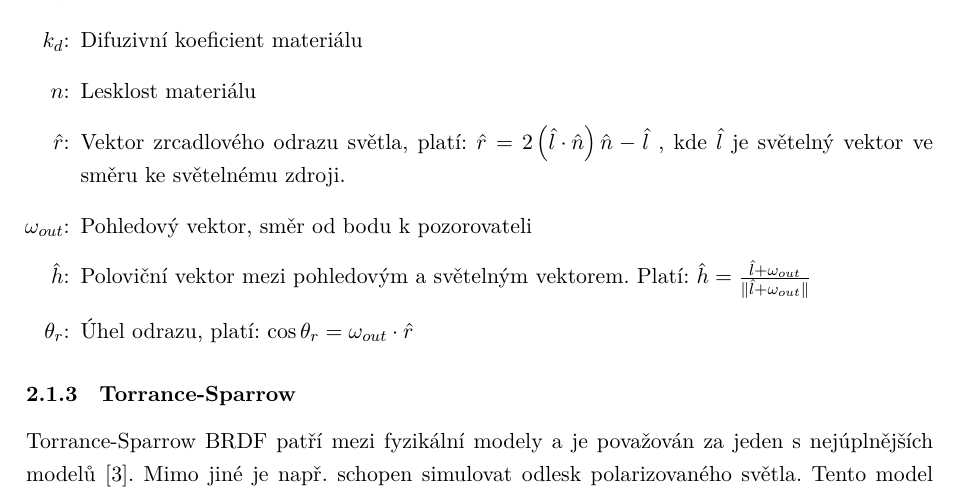
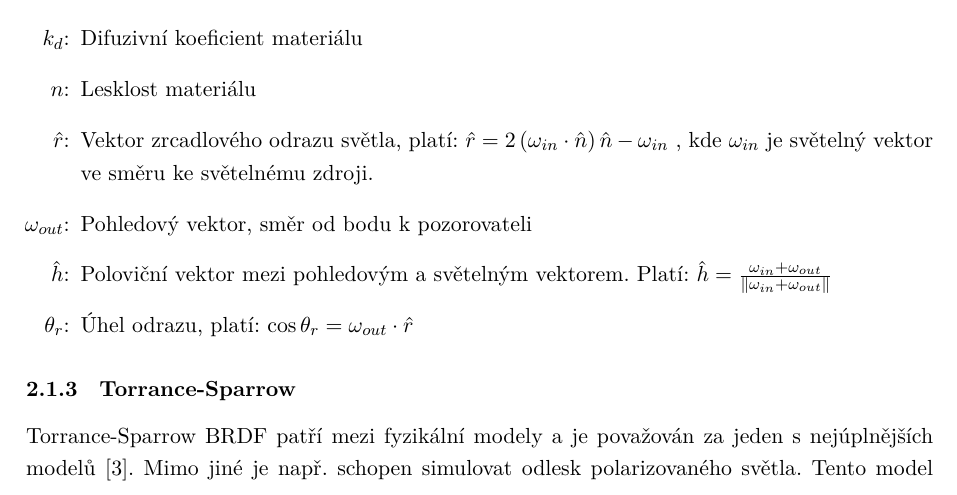
Before and after one commit to SacrificeGhuleh/brdf_visualizer_tex, a LaTeX thesis (main.tex): part of page 14 of 18, cut so that both start at the same text. Compiled offline with XeLaTeX.

Commit message:
Update on Overleaf.

```diff
--- a/main.tex
+++ b/main.tex
@@ -210,9 +210,9 @@ Pro výpočet Phongova BRDF jsou využity následující parametry:
     \item[$k_s$:] Koeficient odrazivosti materiálu
     \item[$k_d$:] Difuzivní koeficient materiálu
     \item[$n$:] Lesklost materiálu
-    \item[$\uvec{r}$:] Vektor zrcadlového odrazu světla, platí: $\uvec{r} = 2\left(\uvec{l}\cdot\uvec{n}\right)\uvec{n}-\uvec{l}$ , kde $\uvec{l}$ je světelný vektor ve směru ke světelnému zdroji.
+    \item[$\uvec{r}$:] Vektor zrcadlového odrazu světla, platí: $\uvec{r} = 2\left(\omega_{in}\cdot\uvec{n}\right)\uvec{n}-\omega_{in}$ , kde $\omega_{in}$ je světelný vektor ve směru ke světelnému zdroji.
     \item[$\omega_{out}$:] Pohledový vektor, směr od bodu k pozorovateli
-    \item[$\uvec{h}$:] Poloviční vektor mezi pohledovým a světelným vektorem. Platí: $\uvec{h} = \frac{\uvec{l} + \omega_{out}}{\| \uvec{l} + \omega_{out}\|}$
+    \item[$\uvec{h}$:] Poloviční vektor mezi pohledovým a světelným vektorem. Platí: $\uvec{h} = \frac{\omega_{in} + \omega_{out}}{\| \omega_{in} + \omega_{out}\|}$
     \item[$\theta_r$:] Úhel odrazu, platí: $\cos\theta_r = \omega_{out}\cdot\uvec{r}$
 \end{itemize}
 
```
